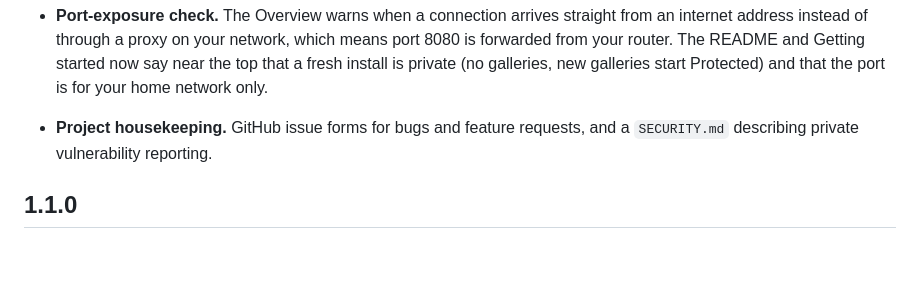
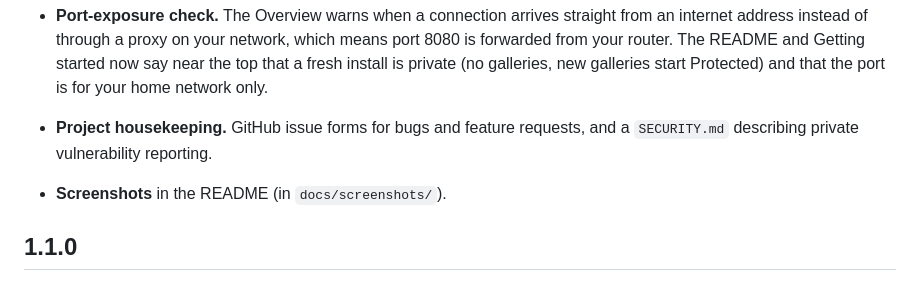
Before and after one commit to Darroll/PhotoGallery, a Markdown page: CHANGELOG.md, the part around the change. GitHub-like rendering; blank space fills up the shorter version.

```diff
--- a/CHANGELOG.md
+++ b/CHANGELOG.md
@@ -11,6 +11,8 @@ Newest first. "Needs attention" marks anything an existing user must do when upd
 
 - **Project housekeeping.** GitHub issue forms for bugs and feature requests, and a `SECURITY.md` describing private vulnerability reporting.
 
+- **Screenshots** in the README (in `docs/screenshots/`).
+
 ## 1.1.0
 
 - **First-run setup.** With no `ADMIN_PASSWORD`, the first visit to `/admin` asks you to choose a password instead of printing a random one in the log on every start. It is stored hashed in `/data/admin-password`, can be changed under Settings -> Site and appearance, and is reset by deleting that file. From outside the home network the page needs the setup code printed in the container log. **Needs attention:** if you relied on the random password, open `/admin` once after updating and choose a password. If `ADMIN_PASSWORD` is set, nothing changes.
```
Also changed, not shown: README.md (+16 -0 lines), ROADMAP.md (+1 -1 lines), docs/screenshots/admin-galleries.png (added), docs/screenshots/admin-overview.png (added), docs/screenshots/gallery-phone.png (added), docs/screenshots/gallery.png (added), docs/screenshots/home.png (added), docs/screenshots/viewer.png (added).
